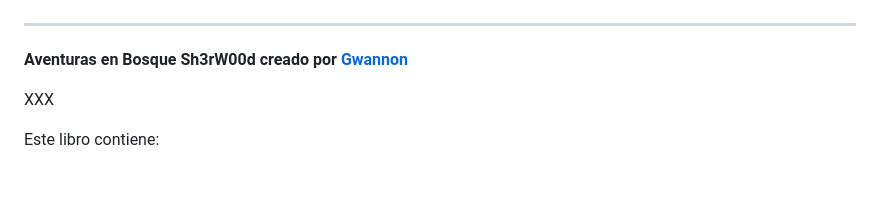
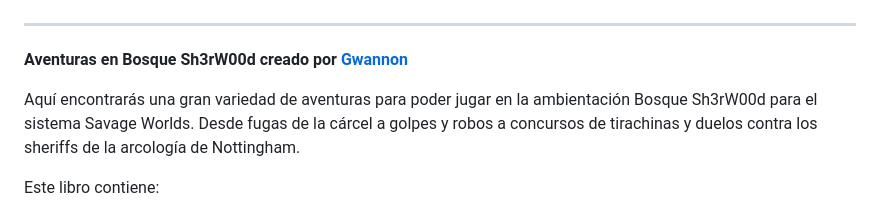
Before and after one commit to gwannon/bosque-Sh3rW00d, a Markdown page: AventurasBosque-Sh3rW00d.md, the part around the change. Rendered like a GitHub page; blank space fills up the shorter version.

Commit message:
Versión 0.6.1

```diff
--- a/AventurasBosque-Sh3rW00d.md
+++ b/AventurasBosque-Sh3rW00d.md
@@ -288,7 +288,7 @@ Si os ha gustado esta campaña podéis probar otros de mis proyectos para Savage
 
 **Aventuras en Bosque Sh3rW00d creado por [Gwannon](https://gwannon.com/)**
 
-XXX
+Aquí encontrarás una gran variedad de aventuras para poder jugar en la ambientación Bosque Sh3rW00d para el sistema Savage Worlds. Desde fugas de la cárcel a golpes y robos a concursos de tirachinas y duelos contra los sheriffs de la arcología de Nottingham.
 
 Este libro contiene:
 
```
